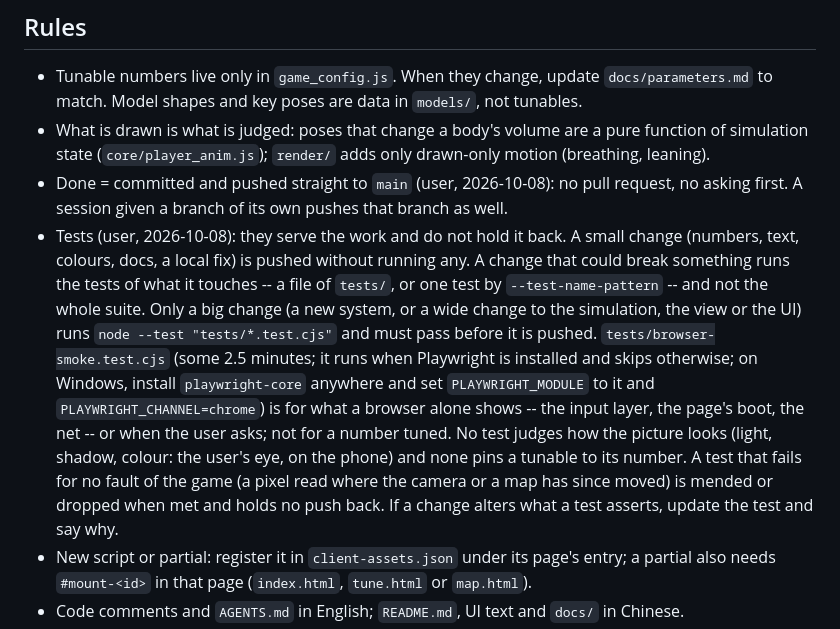
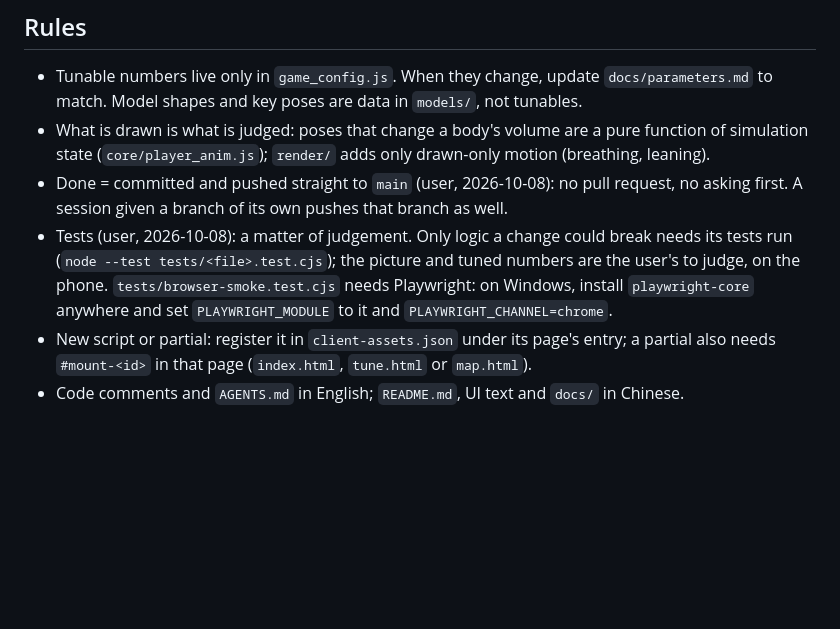
Before and after one commit to Jyung99Red/pvp-game, a Markdown page: AGENTS.md, the part around the change. GitHub-like rendering; blank space fills up the shorter version.

```diff
--- a/AGENTS.md
+++ b/AGENTS.md
@@ -72,24 +72,12 @@ This file only changes when project setup changes.
 - Done = committed and pushed straight to `main` (user, 2026-10-08): no
   pull request, no asking first. A session given a branch of its own pushes
   that branch as well.
-- Tests (user, 2026-10-08): they serve the work and do not hold it back.
-  A small change (numbers, text, colours, docs, a local fix) is pushed
-  without running any. A change that could break something runs the tests
-  of what it touches -- a file of `tests/`, or one test by
-  `--test-name-pattern` -- and not the whole suite. Only a big change (a
-  new system, or a wide change to the simulation, the view or the UI) runs
-  `node --test "tests/*.test.cjs"` and must pass before it is pushed.
-  `tests/browser-smoke.test.cjs` (some 2.5 minutes; it runs
-  when Playwright is installed and skips otherwise; on Windows, install
+- Tests (user, 2026-10-08): a matter of judgement. Only logic a change
+  could break needs its tests run (`node --test tests/<file>.test.cjs`);
+  the picture and tuned numbers are the user's to judge, on the phone.
+  `tests/browser-smoke.test.cjs` needs Playwright: on Windows, install
   `playwright-core` anywhere and set `PLAYWRIGHT_MODULE` to it and
-  `PLAYWRIGHT_CHANNEL=chrome`) is for what a browser alone shows -- the
-  input layer, the page's boot, the net -- or when the user asks; not for
-  a number tuned. No test judges how the picture looks (light, shadow,
-  colour: the user's eye, on the phone) and none pins a tunable to its
-  number. A test that fails for no fault of the game (a pixel read
-  where the camera or a map has since moved) is mended or dropped when
-  met and holds no push back. If a change alters what a test asserts,
-  update the test and say why.
+  `PLAYWRIGHT_CHANNEL=chrome`.
 - New script or partial: register it in `client-assets.json` under its
   page's entry; a partial also needs `#mount-<id>` in that page
   (`index.html`, `tune.html` or `map.html`).
```
Also changed, not shown: docs/tasks/roadmap.md (+3 -10 lines).
